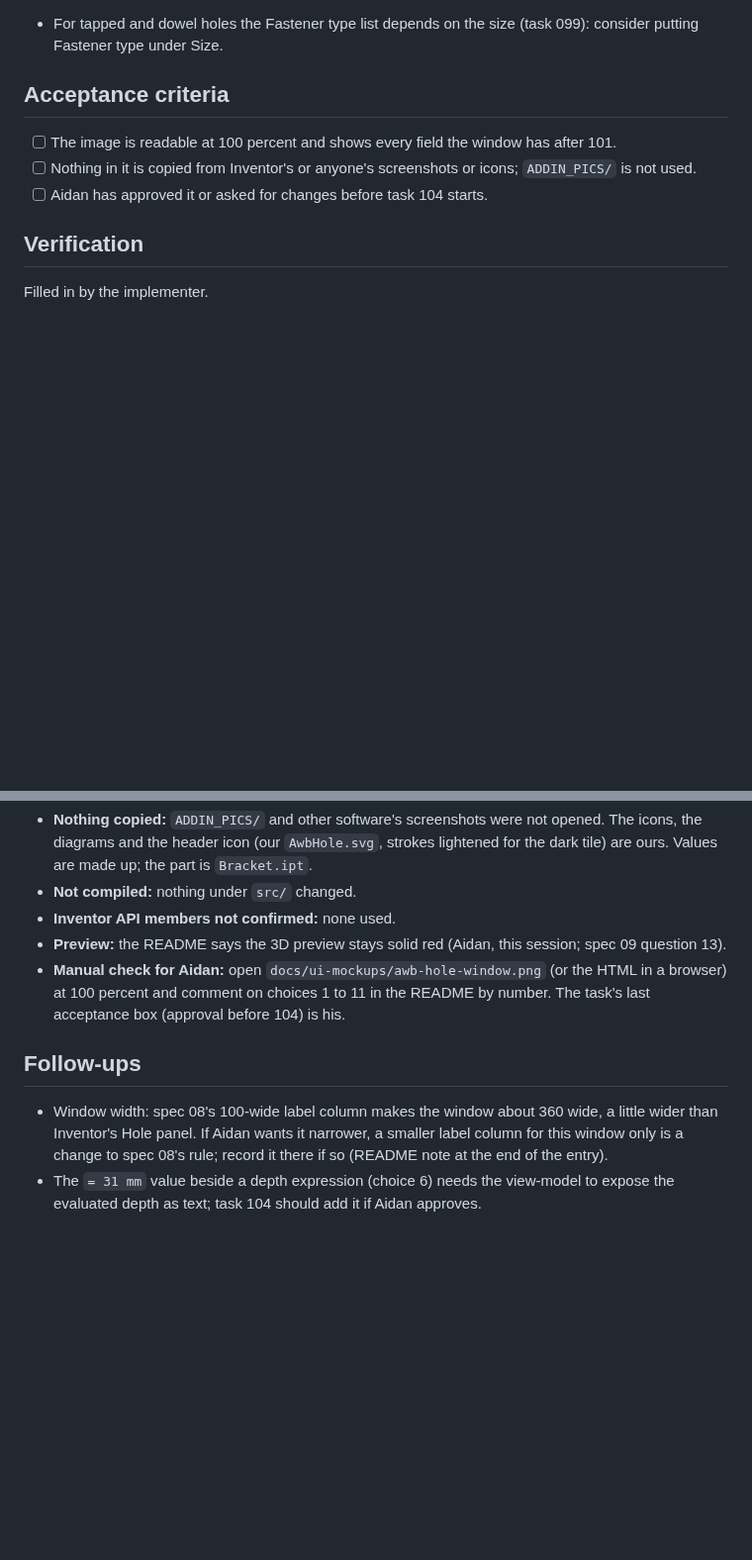
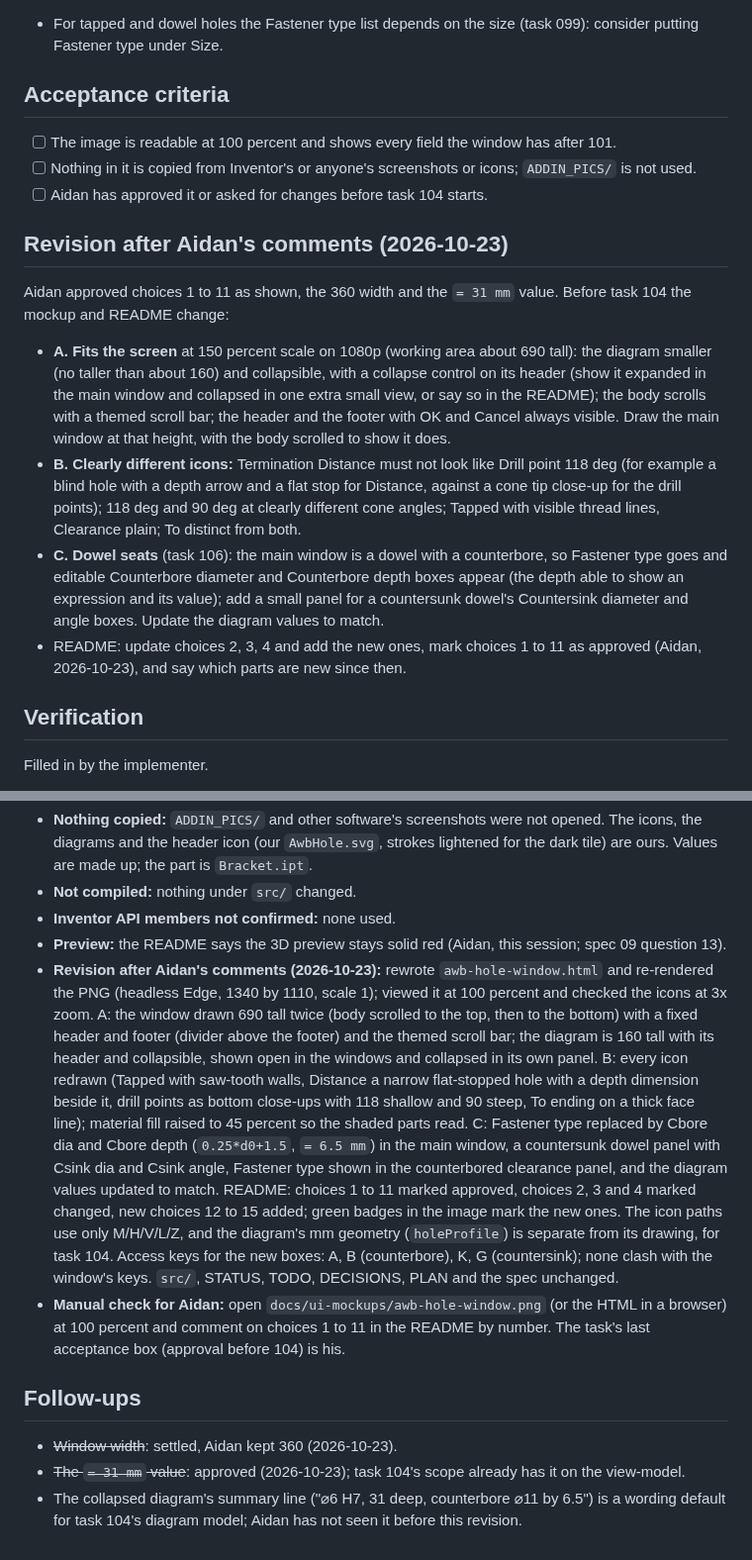
Before and after one commit to UWinAidan/Inventor_Addin, a Markdown page: docs/tasks/102-awb-hole-window-mockup.md, 2 parts joined by grey strips. Shown at 99% size. Drawn GitHub-style; blank space fills up the shorter version.

```diff
--- a/docs/tasks/102-awb-hole-window-mockup.md
+++ b/docs/tasks/102-awb-hole-window-mockup.md
@@ -35,6 +35,15 @@ Aidan, 090 check: the window should be closer to Inventor's Hole panel. Before a
 - [ ] Nothing in it is copied from Inventor's or anyone's screenshots or icons; `ADDIN_PICS/` is not used.
 - [ ] Aidan has approved it or asked for changes before task 104 starts.
 
+## Revision after Aidan's comments (2026-10-23)
+
+Aidan approved choices 1 to 11 as shown, the 360 width and the `= 31 mm` value. Before task 104 the mockup and README change:
+
+- **A. Fits the screen** at 150 percent scale on 1080p (working area about 690 tall): the diagram smaller (no taller than about 160) and collapsible, with a collapse control on its header (show it expanded in the main window and collapsed in one extra small view, or say so in the README); the body scrolls with a themed scroll bar; the header and the footer with OK and Cancel always visible. Draw the main window at that height, with the body scrolled to show it does.
+- **B. Clearly different icons:** Termination Distance must not look like Drill point 118 deg (for example a blind hole with a depth arrow and a flat stop for Distance, against a cone tip close-up for the drill points); 118 deg and 90 deg at clearly different cone angles; Tapped with visible thread lines, Clearance plain; To distinct from both.
+- **C. Dowel seats** (task 106): the main window is a dowel with a counterbore, so Fastener type goes and editable Counterbore diameter and Counterbore depth boxes appear (the depth able to show an expression and its value); add a small panel for a countersunk dowel's Countersink diameter and angle boxes. Update the diagram values to match.
+- README: update choices 2, 3, 4 and add the new ones, mark choices 1 to 11 as approved (Aidan, 2026-10-23), and say which parts are new since then.
+
 ## Verification
 
 Filled in by the implementer.
@@ -46,9 +55,11 @@ Filled in by the implementer.
 - **Not compiled:** nothing under `src/` changed.
 - **Inventor API members not confirmed:** none used.
 - **Preview:** the README says the 3D preview stays solid red (Aidan, this session; spec 09 question 13).
+- **Revision after Aidan's comments (2026-10-23):** rewrote `awb-hole-window.html` and re-rendered the PNG (headless Edge, 1340 by 1110, scale 1); viewed it at 100 percent and checked the icons at 3x zoom. A: the window drawn 690 tall twice (body scrolled to the top, then to the bottom) with a fixed header and footer (divider above the footer) and the themed scroll bar; the diagram is 160 tall with its header and collapsible, shown open in the windows and collapsed in its own panel. B: every icon redrawn (Tapped with saw-tooth walls, Distance a narrow flat-stopped hole with a depth dimension beside it, drill points as bottom close-ups with 118 shallow and 90 steep, To ending on a thick face line); material fill raised to 45 percent so the shaded parts read. C: Fastener type replaced by Cbore dia and Cbore depth (`0.25*d0+1.5`, `= 6.5 mm`) in the main window, a countersunk dowel panel with Csink dia and Csink angle, Fastener type shown in the counterbored clearance panel, and the diagram values updated to match. README: choices 1 to 11 marked approved, choices 2, 3 and 4 marked changed, new choices 12 to 15 added; green badges in the image mark the new ones. The icon paths use only M/H/V/L/Z, and the diagram's mm geometry (`holeProfile`) is separate from its drawing, for task 104. Access keys for the new boxes: A, B (counterbore), K, G (countersink); none clash with the window's keys. `src/`, STATUS, TODO, DECISIONS, PLAN and the spec unchanged.
 - **Manual check for Aidan:** open `docs/ui-mockups/awb-hole-window.png` (or the HTML in a browser) at 100 percent and comment on choices 1 to 11 in the README by number. The task's last acceptance box (approval before 104) is his.
 
 ## Follow-ups
 
-- Window width: spec 08's 100-wide label column makes the window about 360 wide, a little wider than Inventor's Hole panel. If Aidan wants it narrower, a smaller label column for this window only is a change to spec 08's rule; record it there if so (README note at the end of the entry).
-- The `= 31 mm` value beside a depth expression (choice 6) needs the view-model to expose the evaluated depth as text; task 104 should add it if Aidan approves.
+- ~~Window width~~: settled, Aidan kept 360 (2026-10-23).
+- ~~The `= 31 mm` value~~: approved (2026-10-23); task 104's scope already has it on the view-model.
+- The collapsed diagram's summary line ("⌀6 H7, 31 deep, counterbore ⌀11 by 6.5") is a wording default for task 104's diagram model; Aidan has not seen it before this revision.
```
Also changed, not shown: docs/ui-mockups/README.md (+59 -11 lines), docs/ui-mockups/awb-hole-window.png, 1 other file.
